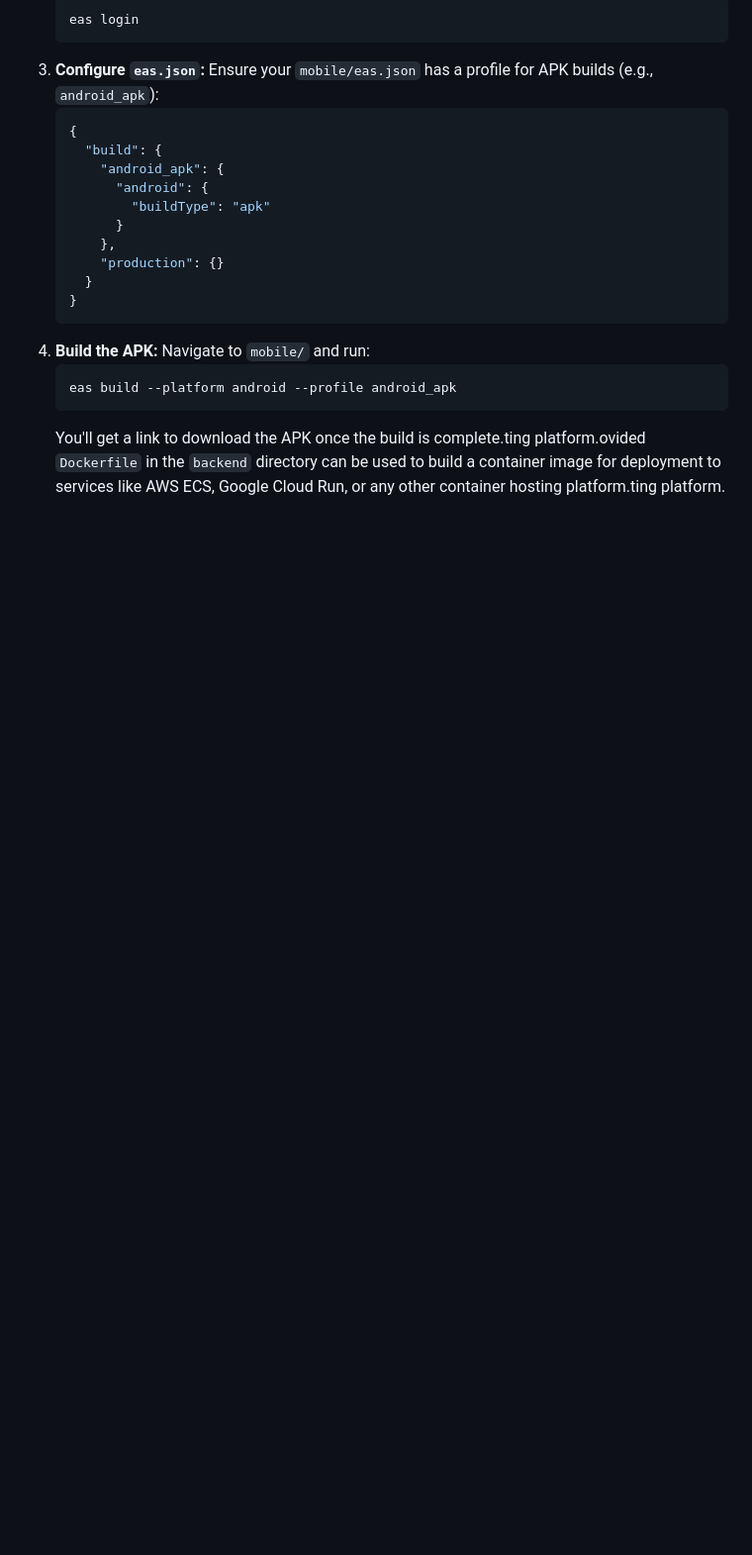
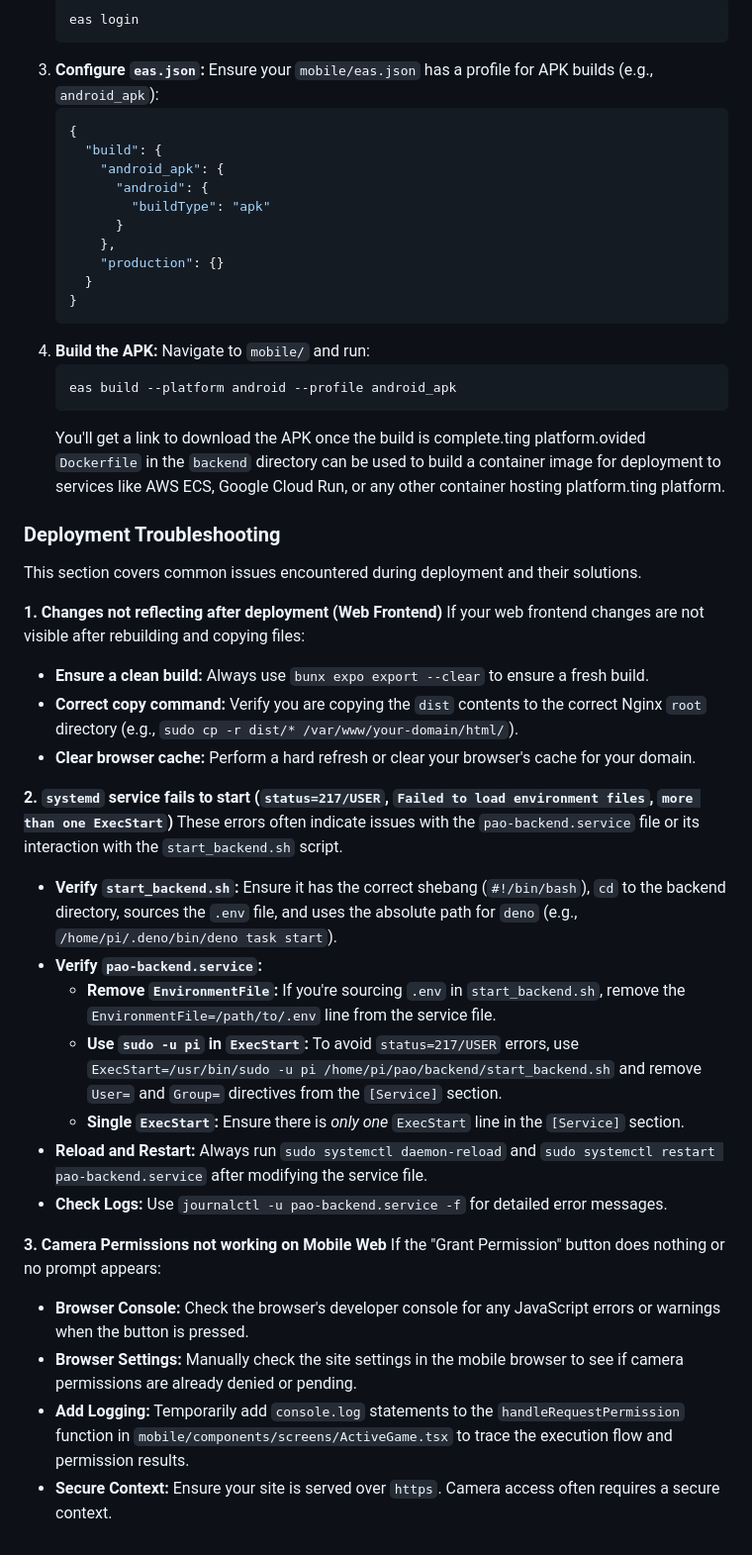
Before and after one commit to AleksanderGPL/pao, a Markdown page: GEMINI.md, the part around the change printed below. Shown: that part at 99% size. Rendered like a GitHub page; blank space fills up the shorter version.

````diff
--- a/GEMINI.md
+++ b/GEMINI.md
@@ -402,3 +417,30 @@ To build an Android APK, use Expo Application Services (EAS) build servers.
     eas build --platform android --profile android_apk
     ```
     You'll get a link to download the APK once the build is complete.ting platform.ovided `Dockerfile` in the `backend` directory can be used to build a container image for deployment to services like AWS ECS, Google Cloud Run, or any other container hosting platform.ting platform.
+
+### Deployment Troubleshooting
+
+This section covers common issues encountered during deployment and their solutions.
+
+**1. Changes not reflecting after deployment (Web Frontend)**
+If your web frontend changes are not visible after rebuilding and copying files:
+*   **Ensure a clean build:** Always use `bunx expo export --clear` to ensure a fresh build.
+*   **Correct copy command:** Verify you are copying the `dist` contents to the correct Nginx `root` directory (e.g., `sudo cp -r dist/* /var/www/your-domain/html/`).
+*   **Clear browser cache:** Perform a hard refresh or clear your browser's cache for your domain.
+
+**2. `systemd` service fails to start (`status=217/USER`, `Failed to load environment files`, `more than one ExecStart`)**
+These errors often indicate issues with the `pao-backend.service` file or its interaction with the `start_backend.sh` script.
+*   **Verify `start_backend.sh`:** Ensure it has the correct shebang (`#!/bin/bash`), `cd` to the backend directory, sources the `.env` file, and uses the absolute path for `deno` (e.g., `/home/pi/.deno/bin/deno task start`).
+*   **Verify `pao-backend.service`:**
+    *   **Remove `EnvironmentFile`:** If you're sourcing `.env` in `start_backend.sh`, remove the `EnvironmentFile=/path/to/.env` line from the service file.
+    *   **Use `sudo -u pi` in `ExecStart`:** To avoid `status=217/USER` errors, use `ExecStart=/usr/bin/sudo -u pi /home/pi/pao/backend/start_backend.sh` and remove `User=` and `Group=` directives from the `[Service]` section.
+    *   **Single `ExecStart`:** Ensure there is *only one* `ExecStart` line in the `[Service]` section.
+*   **Reload and Restart:** Always run `sudo systemctl daemon-reload` and `sudo systemctl restart pao-backend.service` after modifying the service file.
+*   **Check Logs:** Use `journalctl -u pao-backend.service -f` for detailed error messages.
+
+**3. Camera Permissions not working on Mobile Web**
+If the "Grant Permission" button does nothing or no prompt appears:
+*   **Browser Console:** Check the browser's developer console for any JavaScript errors or warnings when the button is pressed.
+*   **Browser Settings:** Manually check the site settings in the mobile browser to see if camera permissions are already denied or pending.
+*   **Add Logging:** Temporarily add `console.log` statements to the `handleRequestPermission` function in `mobile/components/screens/ActiveGame.tsx` to trace the execution flow and permission results.
+*   **Secure Context:** Ensure your site is served over `https`. Camera access often requires a secure context.
````
Also changed, not shown: other parts of GEMINI.md (+21 -6 lines).
